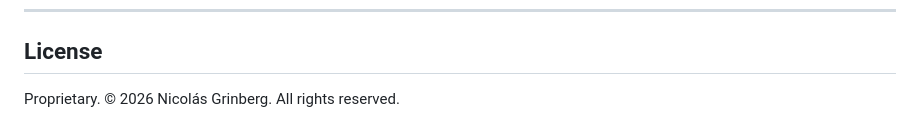
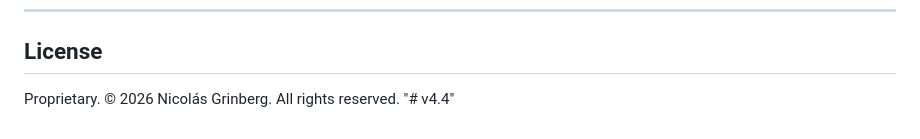
Before and after one commit to nicogik94/v4.4, a Markdown page: README.md, the part around the change. Drawn GitHub-style.

```diff
--- a/README.md
+++ b/README.md
@@ -273,3 +273,4 @@ Every gate is a hard stop. Re-entry triggers (R1–R8) route the state back to a
 ## License
 
 Proprietary. © 2026 Nicolás Grinberg. All rights reserved.
+"# v4.4"
```
